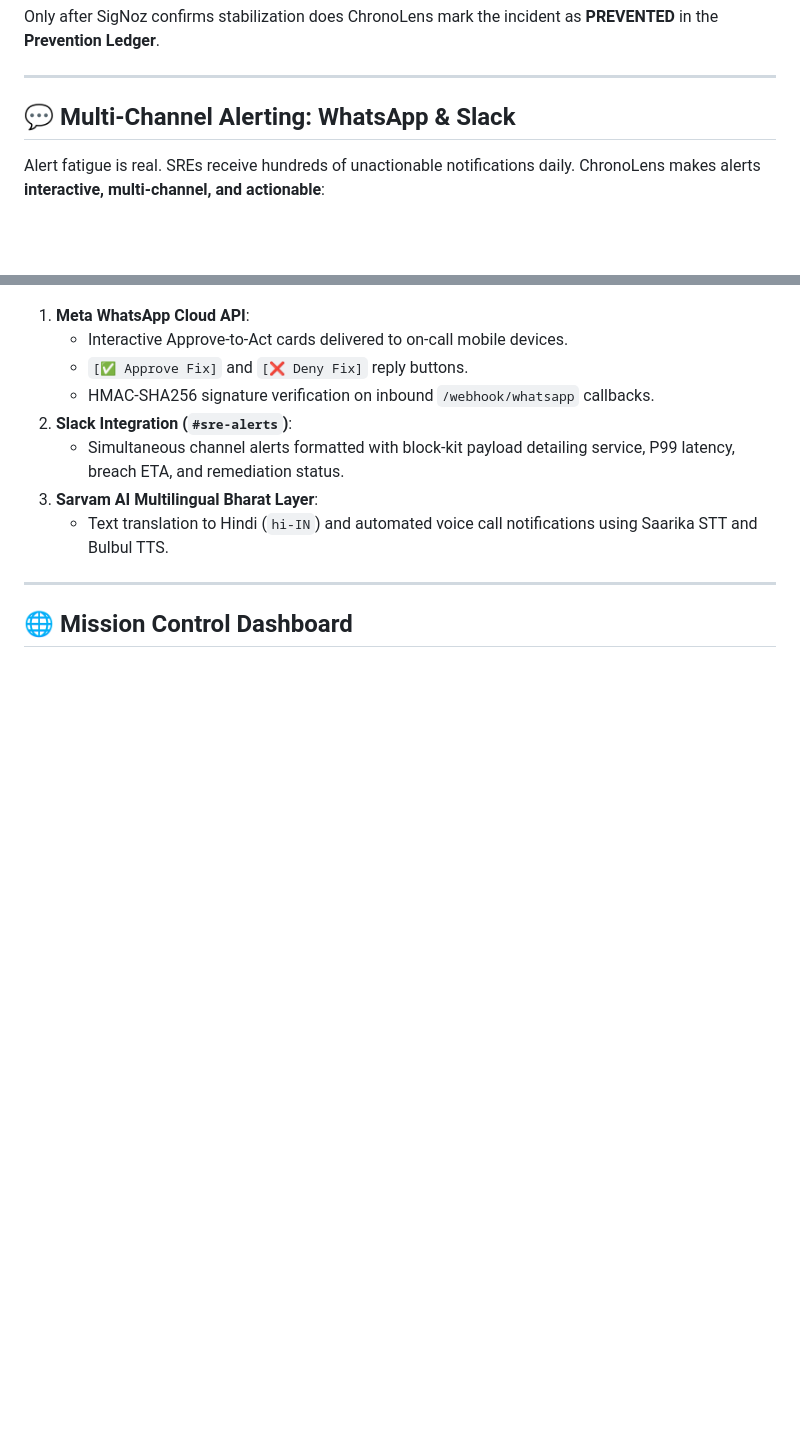
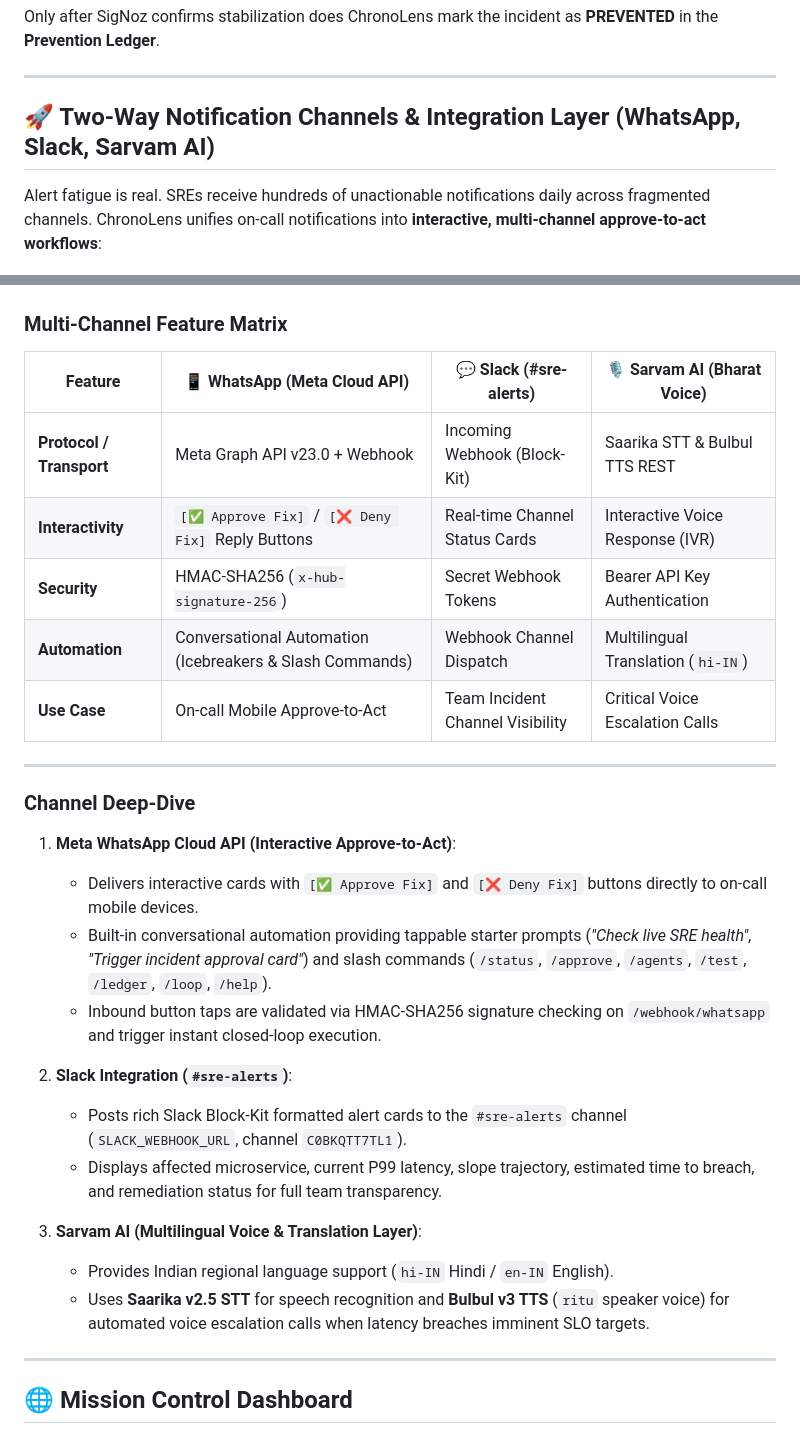
Before and after one commit to greninja-op/ChronoLens, a Markdown page: BLOG.md, 2 parts joined by grey strips. GitHub-like rendering; blank space fills up the shorter version.

Commit message:
docs: add Two-Way Notification Channels matrix & deep-dive (WhatsApp, Slack, Sarvam AI) to BLOG.md

```diff
--- a/BLOG.md
+++ b/BLOG.md
@@ -150,20 +150,38 @@ Only after SigNoz confirms stabilization does ChronoLens mark the incident as **
 
 ---
 
-## 💬 Multi-Channel Alerting: WhatsApp & Slack
+## 🚀 Two-Way Notification Channels & Integration Layer (WhatsApp, Slack, Sarvam AI)
 
-Alert fatigue is real. SREs receive hundreds of unactionable notifications daily. ChronoLens makes alerts **interactive, multi-channel, and actionable**:
+Alert fatigue is real. SREs receive hundreds of unactionable notifications daily across fragmented channels. ChronoLens unifies on-call notifications into **interactive, multi-channel approve-to-act workflows**:
 
 ![WhatsApp Approve-to-Act Interactive Card](docs/images/whatsapp_approval.png)
 
-1. **Meta WhatsApp Cloud API**:
-   - Interactive Approve-to-Act cards delivered to on-call mobile devices.
-   - `[✅ Approve Fix]` and `[❌ Deny Fix]` reply buttons.
-   - HMAC-SHA256 signature verification on inbound `/webhook/whatsapp` callbacks.
+### Multi-Channel Feature Matrix
+
+| Feature | 📱 WhatsApp (Meta Cloud API) | 💬 Slack (#sre-alerts) | 🎙️ Sarvam AI (Bharat Voice) |
+|---------|------------------------------|------------------------|-----------------------------|
+| **Protocol / Transport** | Meta Graph API v23.0 + Webhook | Incoming Webhook (Block-Kit) | Saarika STT & Bulbul TTS REST |
+| **Interactivity** | `[✅ Approve Fix]` / `[❌ Deny Fix]` Reply Buttons | Real-time Channel Status Cards | Interactive Voice Response (IVR) |
+| **Security** | HMAC-SHA256 (`x-hub-signature-256`) | Secret Webhook Tokens | Bearer API Key Authentication |
+| **Automation** | Conversational Automation (Icebreakers & Slash Commands) | Webhook Channel Dispatch | Multilingual Translation (`hi-IN`) |
+| **Use Case** | On-call Mobile Approve-to-Act | Team Incident Channel Visibility | Critical Voice Escalation Calls |
+
+---
+
+### Channel Deep-Dive
+
+1. **Meta WhatsApp Cloud API (Interactive Approve-to-Act)**:
+   - Delivers interactive cards with `[✅ Approve Fix]` and `[❌ Deny Fix]` buttons directly to on-call mobile devices.
+   - Built-in conversational automation providing tappable starter prompts (*"Check live SRE health"*, *"Trigger incident approval card"*) and slash commands (`/status`, `/approve`, `/agents`, `/test`, `/ledger`, `/loop`, `/help`).
+   - Inbound button taps are validated via HMAC-SHA256 signature checking on `/webhook/whatsapp` and trigger instant closed-loop execution.
+
 2. **Slack Integration (`#sre-alerts`)**:
-   - Simultaneous channel alerts formatted with block-kit payload detailing service, P99 latency, breach ETA, and remediation status.
-3. **Sarvam AI Multilingual Bharat Layer**:
-   - Text translation to Hindi (`hi-IN`) and automated voice call notifications using Saarika STT and Bulbul TTS.
+   - Posts rich Slack Block-Kit formatted alert cards to the `#sre-alerts` channel (`SLACK_WEBHOOK_URL`, channel `C0BKQTT7TL1`).
+   - Displays affected microservice, current P99 latency, slope trajectory, estimated time to breach, and remediation status for full team transparency.
+
+3. **Sarvam AI (Multilingual Voice & Translation Layer)**:
+   - Provides Indian regional language support (`hi-IN` Hindi / `en-IN` English).
+   - Uses **Saarika v2.5 STT** for speech recognition and **Bulbul v3 TTS** (`ritu` speaker voice) for automated voice escalation calls when latency breaches imminent SLO targets.
 
 ---
 
```
